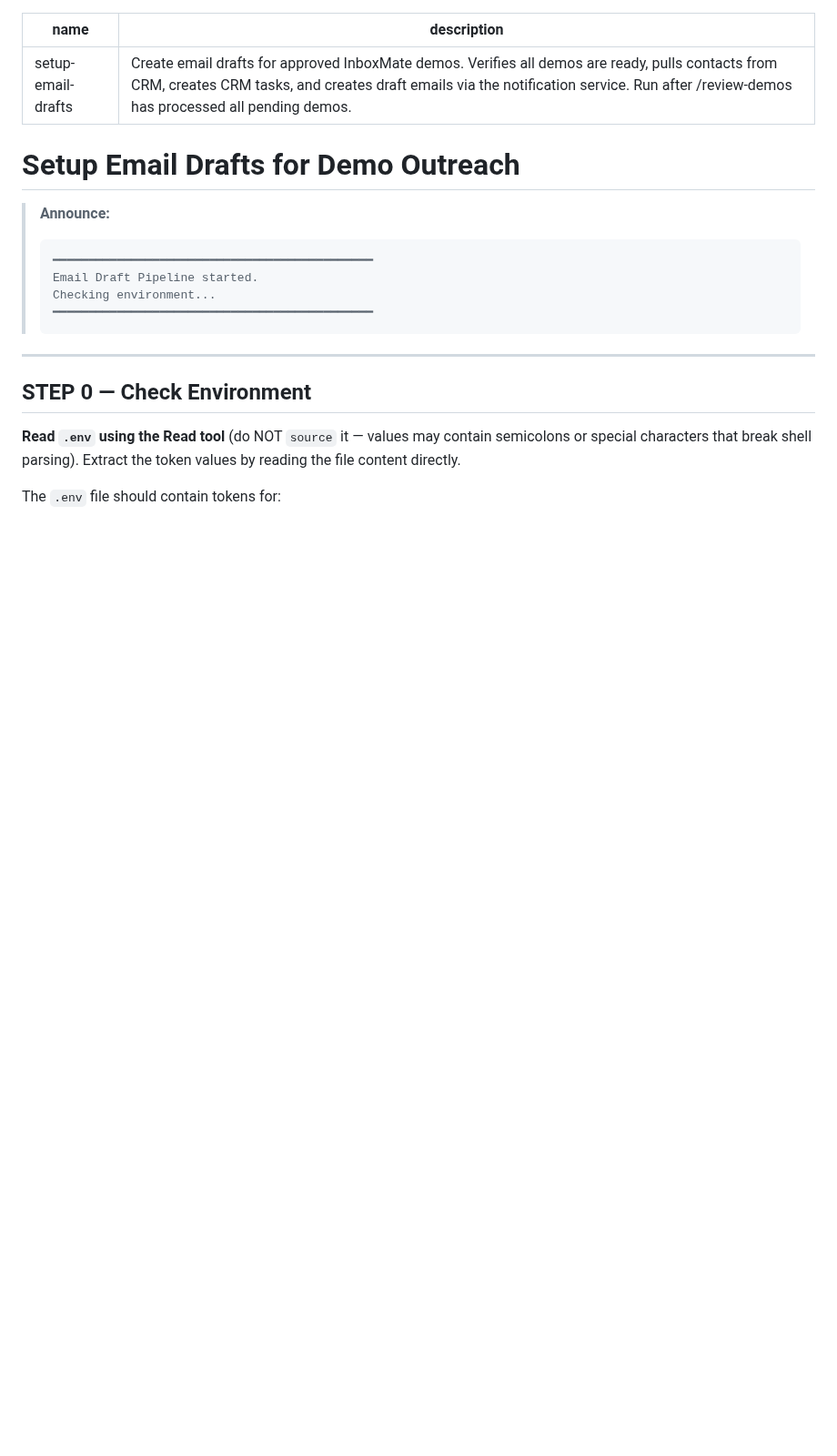
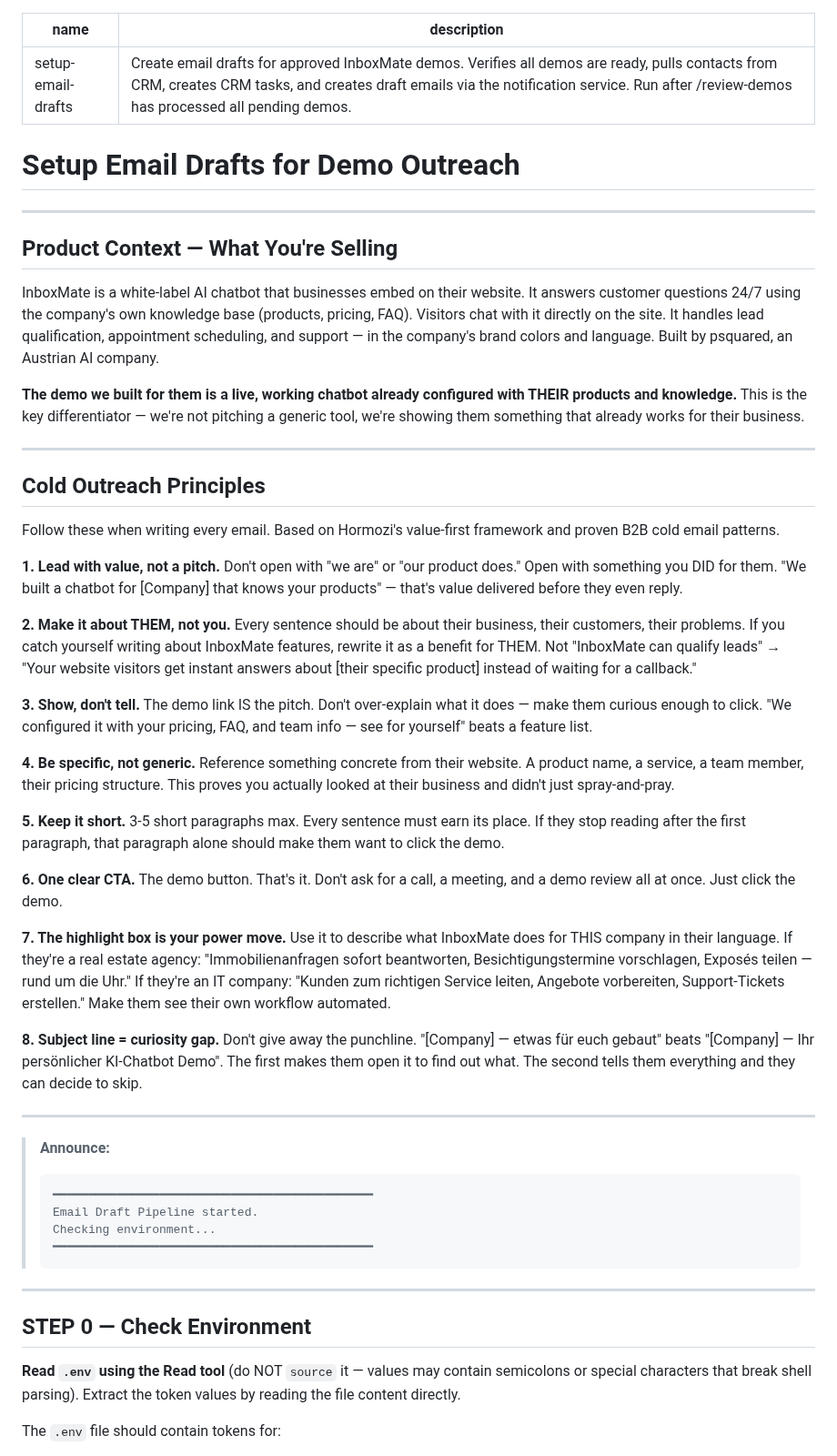
Before and after one commit to psquared-development/psquared-skills, a Markdown page: skills/setup-email-drafts/SKILL.md, the part around the change. Shown at 91% size. Drawn GitHub-style; blank space fills up the shorter version.

Commit message:
feat: add product context + Hormozi cold outreach principles to email drafts skill

````diff
--- a/skills/setup-email-drafts/SKILL.md
+++ b/skills/setup-email-drafts/SKILL.md
@@ -4,6 +4,46 @@ description: "Create email drafts for approved InboxMate demos. Verifies all dem
 ---
 
 # Setup Email Drafts for Demo Outreach
+
+---
+
+## Product Context — What You're Selling
+
+InboxMate is a white-label AI chatbot that businesses embed on their website. It answers customer questions 24/7 using the company's own knowledge base (products, pricing, FAQ). Visitors chat with it directly on the site. It handles lead qualification, appointment scheduling, and support — in the company's brand colors and language. Built by psquared, an Austrian AI company.
+
+**The demo we built for them is a live, working chatbot already configured with THEIR products and knowledge.** This is the key differentiator — we're not pitching a generic tool, we're showing them something that already works for their business.
+
+---
+
+## Cold Outreach Principles
+
+Follow these when writing every email. Based on Hormozi's value-first framework and proven B2B cold email patterns.
+
+**1. Lead with value, not a pitch.**
+Don't open with "we are" or "our product does." Open with something you DID for them. "We built a chatbot for [Company] that knows your products" — that's value delivered before they even reply.
+
+**2. Make it about THEM, not you.**
+Every sentence should be about their business, their customers, their problems. If you catch yourself writing about InboxMate features, rewrite it as a benefit for THEM. Not "InboxMate can qualify leads" → "Your website visitors get instant answers about [their specific product] instead of waiting for a callback."
+
+**3. Show, don't tell.**
+The demo link IS the pitch. Don't over-explain what it does — make them curious enough to click. "We configured it with your pricing, FAQ, and team info — see for yourself" beats a feature list.
+
+**4. Be specific, not generic.**
+Reference something concrete from their website. A product name, a service, a team member, their pricing structure. This proves you actually looked at their business and didn't just spray-and-pray.
+
+**5. Keep it short.**
+3-5 short paragraphs max. Every sentence must earn its place. If they stop reading after the first paragraph, that paragraph alone should make them want to click the demo.
+
+**6. One clear CTA.**
+The demo button. That's it. Don't ask for a call, a meeting, and a demo review all at once. Just click the demo.
+
+**7. The highlight box is your power move.**
+Use it to describe what InboxMate does for THIS company in their language. If they're a real estate agency: "Immobilienanfragen sofort beantworten, Besichtigungstermine vorschlagen, Exposés teilen — rund um die Uhr." If they're an IT company: "Kunden zum richtigen Service leiten, Angebote vorbereiten, Support-Tickets erstellen." Make them see their own workflow automated.
+
+**8. Subject line = curiosity gap.**
+Don't give away the punchline. "[Company] — etwas für euch gebaut" beats "[Company] — Ihr persönlicher KI-Chatbot Demo". The first makes them open it to find out what. The second tells them everything and they can decide to skip.
+
+---
 
 > **Announce:**
 > ```
````
